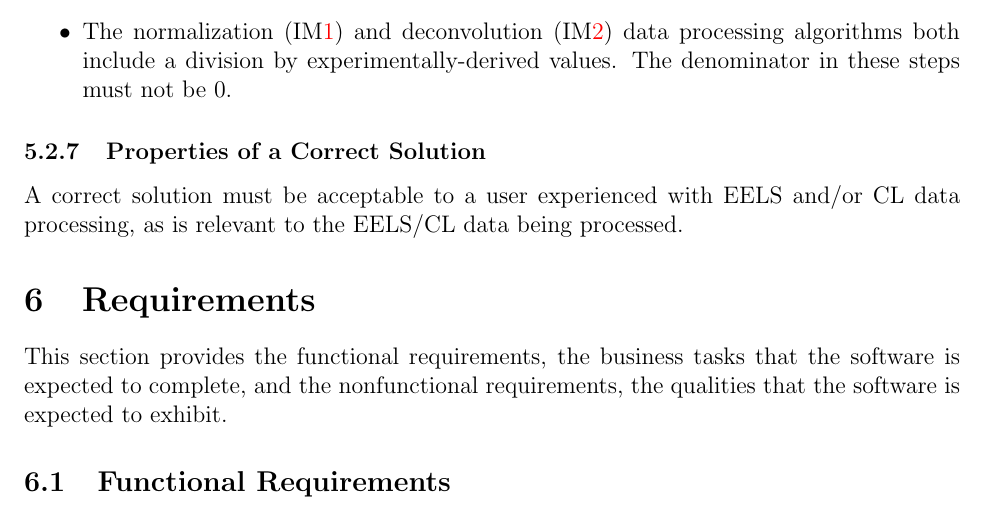
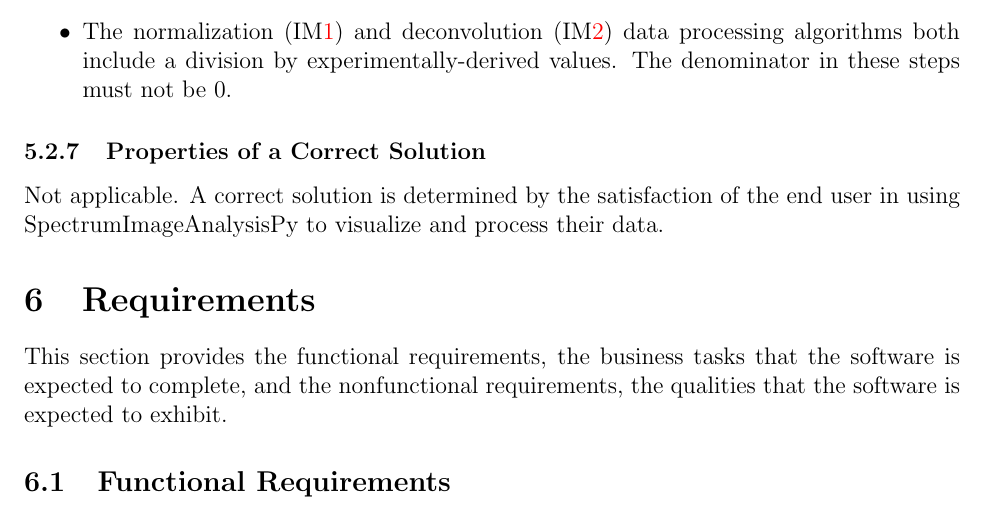
Before and after one commit to icbicket/SpectrumImageAnalysisPy, a LaTeX document (Doc/SRS/SRS.tex): part of page 21 of 26, cut so that both start at the same text. Compiled offline with pdfLaTeX.

Commit message:
Updates to SRS, addressing issue #9

```diff
--- a/Doc/SRS/SRS.tex
+++ b/Doc/SRS/SRS.tex
@@ -816,8 +816,8 @@ experimentally-derived values. The denominator in these steps must not be 0.
 \subsubsection{Properties of a Correct Solution} \label{sec_CorrectSolution}
 
 \noindent
-A correct solution must be acceptable to a user experienced with EELS and/or CL
-data processing, as is relevant to the EELS/CL data being processed.
+Not applicable. A correct solution is determined by the satisfaction
+of the end user in using \progname{} to visualize and process their data.
 
 \section{Requirements}
 
```
